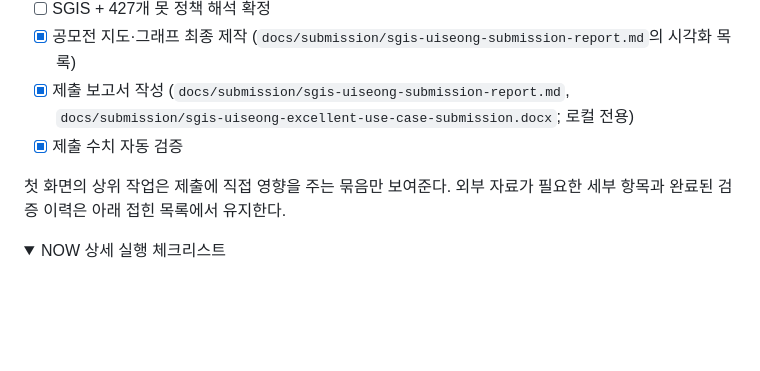
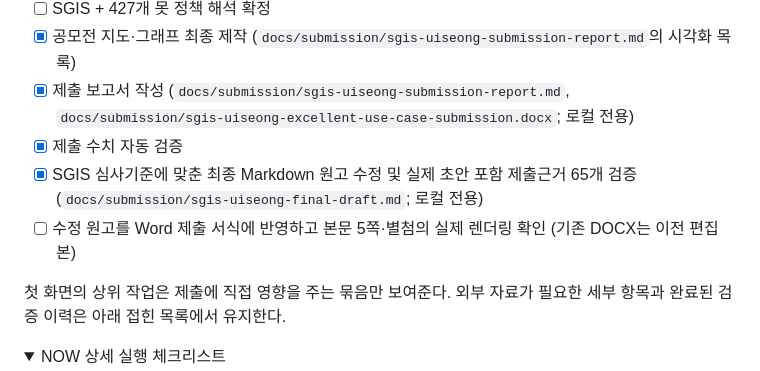
Before and after one commit to ssoyoum/Uiseong-Resource-Model, a Markdown page: TODO.md, the part around one of its changes. Drawn GitHub-style; folded sections open; blank space fills up the shorter version.

```diff
--- a/TODO.md
+++ b/TODO.md
@@ -19,6 +19,8 @@
 - [x] 공모전 지도·그래프 최종 제작 (`docs/submission/sgis-uiseong-submission-report.md`의 시각화 목록)
 - [x] 제출 보고서 작성 (`docs/submission/sgis-uiseong-submission-report.md`, `docs/submission/sgis-uiseong-excellent-use-case-submission.docx`; 로컬 전용)
 - [x] 제출 수치 자동 검증
+- [x] SGIS 심사기준에 맞춘 최종 Markdown 원고 수정 및 실제 초안 포함 제출근거 65개 검증 (`docs/submission/sgis-uiseong-final-draft.md`; 로컬 전용)
+- [ ] 수정 원고를 Word 제출 서식에 반영하고 본문 5쪽·별첨의 실제 렌더링 확인 (기존 DOCX는 이전 편집본)
 
 첫 화면의 상위 작업은 제출에 직접 영향을 주는 묶음만 보여준다. 외부 자료가 필요한 세부 항목과 완료된 검증 이력은 아래 접힌 목록에서 유지한다.
 
```
Also changed, not shown: other parts of TODO.md (+1 -1 lines), WORKLOG.md (+9 -0 lines).
